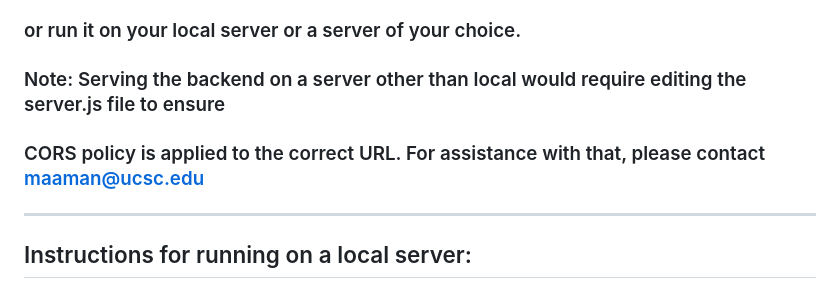
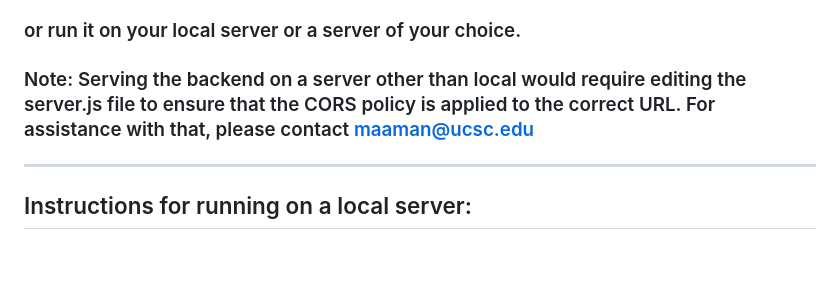
Before and after one commit to SchedulingStatistically/SchedulingStatistically.github.io, a Markdown page: README.md, the part around the change. Drawn GitHub-style; blank space fills up the shorter version.

Commit message:
Fixed extra space in instructions.

```diff
--- a/README.md
+++ b/README.md
@@ -100,8 +100,7 @@ Welcome to the Scheduling Statistically project repository!
 # Instructions:
 ### You may use our website that is up and running at https://schedulingstatistically.github.io/
 ### or run it on your local server or a server of your choice.
-### Note: Serving the backend on a server other than local would require editing the server.js file to ensure
-### CORS policy is applied to the correct URL. For assistance with that, please contact maaman@ucsc.edu
+### Note: Serving the backend on a server other than local would require editing the server.js file to ensure that the CORS policy is applied to the correct URL. For assistance with that, please contact maaman@ucsc.edu
 ***************************************************************************************************************
 ## Instructions for running on a local server:
 ## Prerequisites
```
